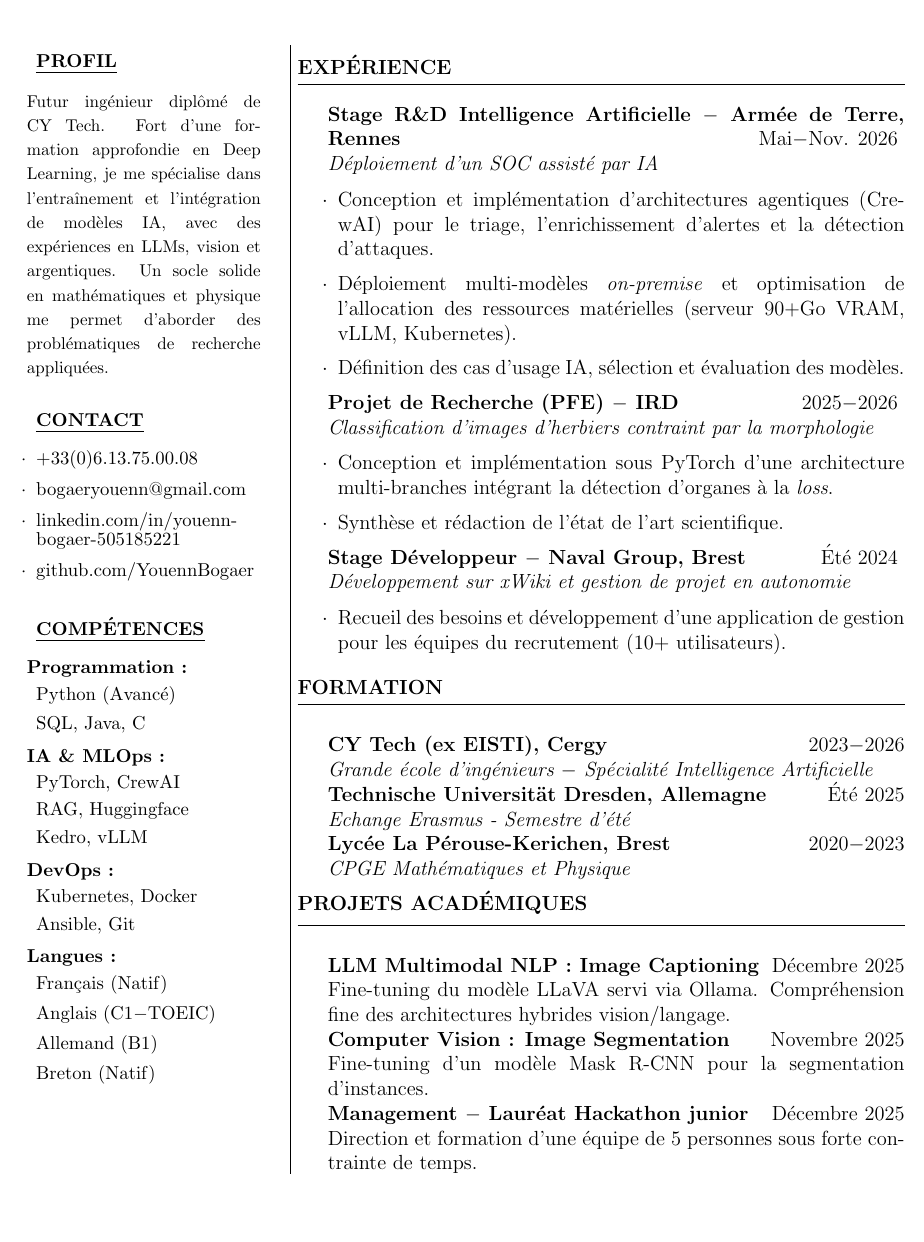
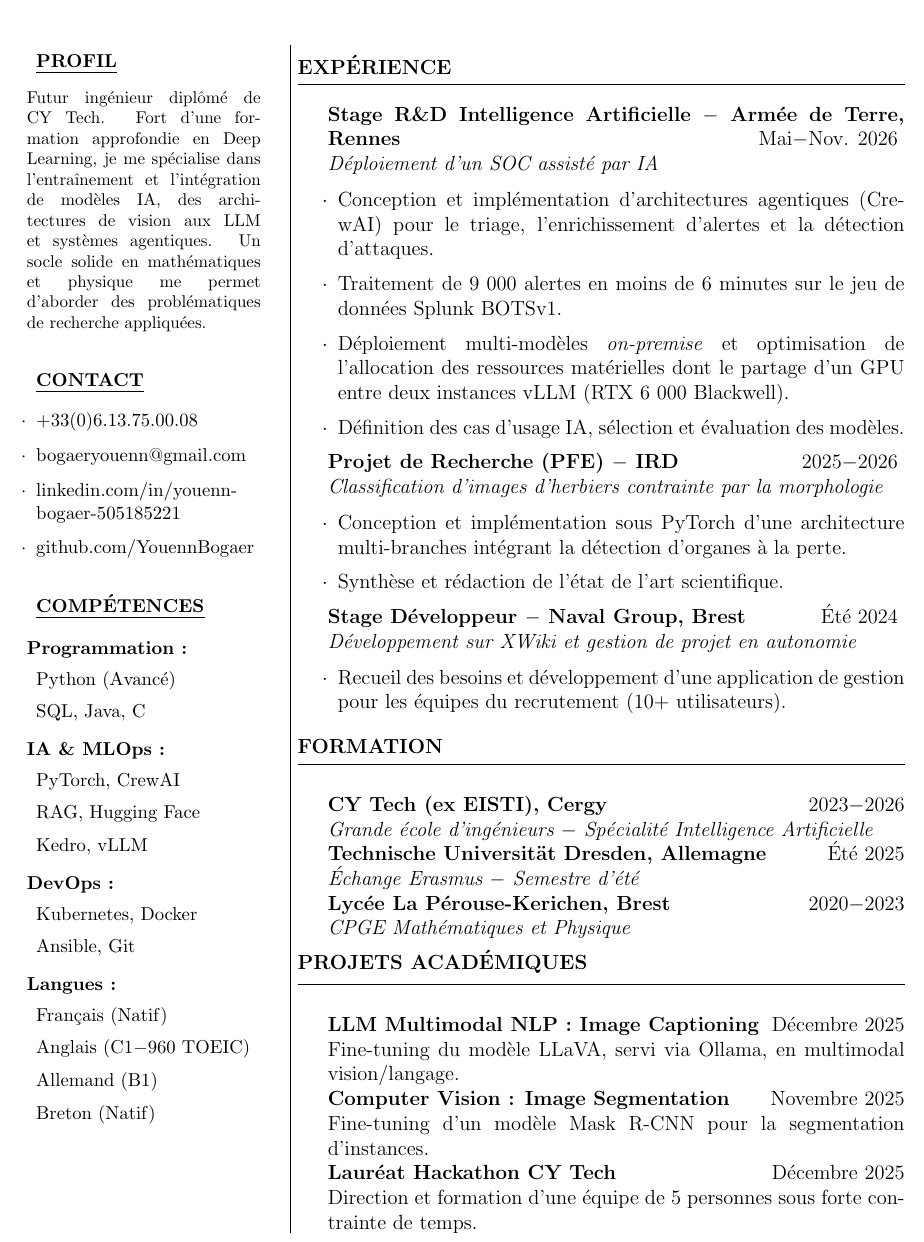
Before and after one commit to YouennBogaer/cv_bogaeryouenn, a LaTeX CV (main.tex): part of the page, cut so that both start at the same text, the shorter picture padded with empty space. Compiled offline with pdfLaTeX.

Commit message:
fix-minor changes

```diff
--- a/main.tex
+++ b/main.tex
@@ -21,7 +21,6 @@
 % -- Colonne gauche --
 \begin{minipage}[t]{0.26\textwidth}
 \vspace{0pt}
-\linespread{0.2}
 \small
 
 %----------------------------------------------------------------------------------------
@@ -30,8 +29,8 @@
 \begin{rLeftColSection}{Profil}
 {
     \setlength{\rightskip}{3mm}
-    \fontsize{10pt}{25mm}\selectfont
-    Futur ingénieur diplômé de CY Tech. Fort d'une formation approfondie en Deep Learning, je me spécialise dans l'entraînement et l'intégration de modèles IA, avec des expériences en LLMs, vision et argentiques. Un socle solide en mathématiques et physique me permet d'aborder des problématiques de recherche appliquées.
+    \fontsize{10pt}{12pt}\selectfont
+    Futur ingénieur diplômé de CY Tech. Fort d'une formation approfondie en Deep Learning, je me spécialise dans l'entraînement et l'intégration de modèles IA, des architectures de vision aux LLM et systèmes agentiques. Un socle solide en mathématiques et physique me permet d'aborder des problématiques de recherche appliquées.
     \par
 }
 \end{rLeftColSection}
@@ -67,7 +66,7 @@
 \begin{list}{}{\leftmargin=0.5em}
 \itemsep 0.1em
     \item PyTorch, CrewAI
-    \item RAG, Huggingface
+    \item RAG, Hugging Face
     \item Kedro, vLLM
 \end{list}
 \vspace{4pt}
@@ -82,7 +81,7 @@
 \begin{list}{}{\leftmargin=0.5em}
 \itemsep 0.1em
     \item Français (Natif)
-    \item Anglais (C1$-$TOEIC)
+    \item Anglais (C1$-$960 TOEIC)
     \item Allemand (B1)
     \item Breton (Natif)
 \end{list}
@@ -110,16 +109,17 @@
 
 \begin{rSubsection}{Stage R\&D Intelligence Artificielle $-$ Armée de Terre, Rennes}{Mai$-$Nov. 2026}{Déploiement d'un SOC assisté par IA}{}
 \item Conception et implémentation d'architectures agentiques (CrewAI) pour le triage, l'enrichissement d'alertes et la détection d'attaques.
-\item Déploiement multi-modèles \textit{on-premise} et optimisation de l'allocation des ressources matérielles (serveur 90+Go VRAM, vLLM, Kubernetes).
+\item Traitement de 9~000 alertes en moins de 6 minutes sur le jeu de données Splunk BOTSv1.
+\item Déploiement multi-modèles \textit{on-premise} et optimisation de l'allocation des ressources matérielles dont le partage d'un GPU entre deux instances vLLM (RTX 6~000 Blackwell).
 \item Définition des cas d'usage IA, sélection et évaluation des modèles.
 \end{rSubsection}
 
-\begin{rSubsection}{Projet de Recherche (PFE) $-$ IRD}{2025$-$2026}{Classification d'images d'herbiers contraint par la morphologie}{}
-\item Conception et implémentation sous PyTorch d'une architecture multi-branches intégrant la détection d'organes à la \textit{loss}.
+\begin{rSubsection}{Projet de Recherche (PFE) $-$ IRD}{2025$-$2026}{Classification d'images d'herbiers contrainte par la morphologie}{}
+\item Conception et implémentation sous PyTorch d'une architecture multi-branches intégrant la détection d'organes à la perte.
 \item Synthèse et rédaction de l'état de l'art scientifique.
 \end{rSubsection}
 
-\begin{rSubsection}{Stage Développeur $-$ Naval Group, Brest}{Été 2024}{Développement sur xWiki et gestion de projet en autonomie}{}
+\begin{rSubsection}{Stage Développeur $-$ Naval Group, Brest}{Été 2024}{Développement sur XWiki et gestion de projet en autonomie}{}
 \item Recueil des besoins et développement d'une application de gestion pour les équipes du recrutement (10+ utilisateurs).
 \end{rSubsection}
 
@@ -134,7 +134,7 @@
 \item \textit{Grande école d'ingénieurs $-$ Spécialité Intelligence Artificielle}
 
 \item {\bf Technische Universität Dresden, Allemagne} \hfill {Été 2025}
-\item \textit{Echange Erasmus - Semestre d'été}
+\item \textit{Échange Erasmus  $-$ Semestre d'été}
 
 \item {\bf Lycée La Pérouse-Kerichen, Brest} \hfill {2020$-$2023}
 \item \textit{CPGE Mathématiques et Physique}
@@ -149,12 +149,12 @@
 \begin{rSection}{Projets académiques}
 
 \item {\bf LLM Multimodal NLP : Image Captioning} \hfill {Décembre 2025}
-\item Fine-tuning du modèle LLaVA servi via Ollama. Compréhension fine des architectures hybrides vision/langage.
+\item Fine-tuning du modèle LLaVA, servi via Ollama, en multimodal vision/langage.
 
 \item {\bf Computer Vision : Image Segmentation} \hfill {Novembre 2025}
 \item Fine-tuning d’un modèle Mask R-CNN pour la segmentation d'instances.
 
-\item {\bf Management $-$ Lauréat Hackathon junior} \hfill {Décembre 2025}
+\item {\bf Lauréat Hackathon CY Tech} \hfill {Décembre 2025}
 \item Direction et formation d'une équipe de 5 personnes sous forte contrainte de temps.
 \end{rSection}
 
```
Also changed, not shown: main.pdf.
